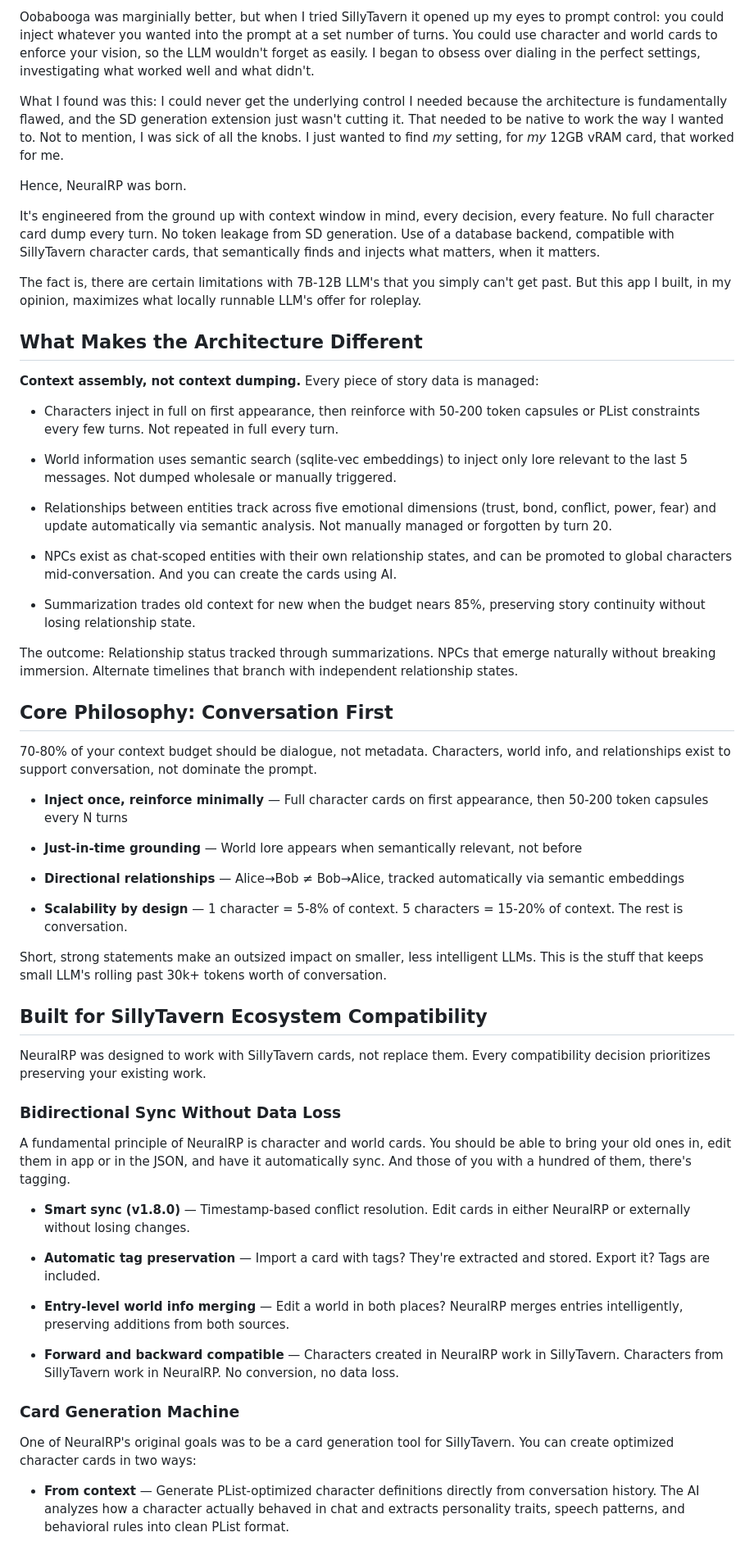
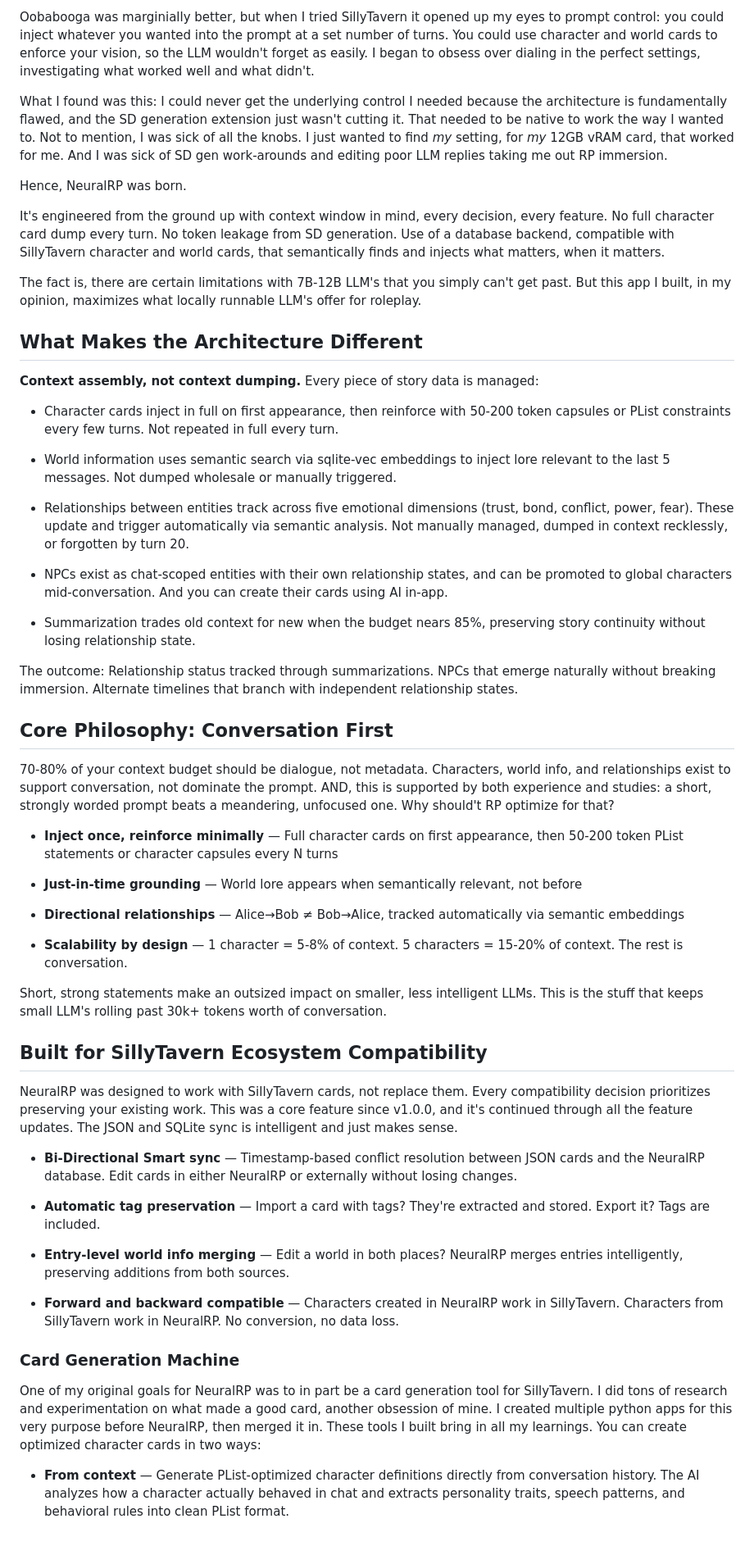
Before and after one commit to neuralrp/neuralrp, a Markdown page: README.md, the part around one of its changes. Shown at 82% size. GitHub-like rendering.

```diff
--- a/README.md
+++ b/README.md
@@ -7,11 +7,11 @@ However, when I started (with Ollama) I noticed something: once I hit about 12k
 
 Oobabooga was marginially better, but when I tried SillyTavern it opened up my eyes to prompt control: you could inject whatever you wanted into the prompt at a set number of turns. You could use character and world cards to enforce your vision, so the LLM wouldn't forget as easily. I began to obsess over dialing in the perfect settings, investigating what worked well and what didn't.
 
-What I found was this: I could never get the underlying control I needed because the architecture is fundamentally flawed, and the SD generation extension just wasn't cutting it. That needed to be native to work the way I wanted to. Not to mention, I was sick of all the knobs. I just wanted to find *my* setting, for *my* 12GB vRAM card, that worked for me.
+What I found was this: I could never get the underlying control I needed because the architecture is fundamentally flawed, and the SD generation extension just wasn't cutting it. That needed to be native to work the way I wanted to. Not to mention, I was sick of all the knobs. I just wanted to find *my* setting, for *my* 12GB vRAM card, that worked for me. And I was sick of SD gen work-arounds and editing poor LLM replies taking me out RP immersion.
 
 Hence, NeuralRP was born.
 
-It's engineered from the ground up with context window in mind, every decision, every feature. No full character card dump every turn. No token leakage from SD generation. Use of a database backend, compatible with SillyTavern character cards, that semantically finds and injects what matters, when it matters.
+It's engineered from the ground up with context window in mind, every decision, every feature. No full character card dump every turn. No token leakage from SD generation. Use of a database backend, compatible with SillyTavern character and world cards, that semantically finds and injects what matters, when it matters.
 
 The fact is, there are certain limitations with 7B-12B LLM's that you simply can't get past. But this app I built, in my opinion, maximizes what locally runnable LLM's offer for roleplay.
 
@@ -19,13 +19,13 @@ The fact is, there are certain limitations with 7B-12B LLM's that you simply can
 
 **Context assembly, not context dumping.** Every piece of story data is managed:
 
-- Characters inject in full on first appearance, then reinforce with 50-200 token capsules or PList constraints every few turns. Not repeated in full every turn.
+- Character cards inject in full on first appearance, then reinforce with 50-200 token capsules or PList constraints every few turns. Not repeated in full every turn.
 
-- World information uses semantic search (sqlite-vec embeddings) to inject only lore relevant to the last 5 messages. Not dumped wholesale or manually triggered.
+- World information uses semantic search via sqlite-vec embeddings to inject lore relevant to the last 5 messages. Not dumped wholesale or manually triggered.
 
-- Relationships between entities track across five emotional dimensions (trust, bond, conflict, power, fear) and update automatically via semantic analysis. Not manually managed or forgotten by turn 20.
+- Relationships between entities track across five emotional dimensions (trust, bond, conflict, power, fear). These update and trigger automatically via semantic analysis. Not manually managed, dumped in context recklessly, or forgotten by turn 20.
 
-- NPCs exist as chat-scoped entities with their own relationship states, and can be promoted to global characters mid-conversation. And you can create the cards using AI.
+- NPCs exist as chat-scoped entities with their own relationship states, and can be promoted to global characters mid-conversation. And you can create their cards using AI in-app.
 
 - Summarization trades old context for new when the budget nears 85%, preserving story continuity without losing relationship state.
 
@@ -33,9 +33,9 @@ The outcome: Relationship status tracked through summarizations. NPCs that emerg
 
 ## Core Philosophy: Conversation First
 
-70-80% of your context budget should be dialogue, not metadata. Characters, world info, and relationships exist to support conversation, not dominate the prompt.
+70-80% of your context budget should be dialogue, not metadata. Characters, world info, and relationships exist to support conversation, not dominate the prompt. AND, this is supported by both experience and studies: a short, strongly worded prompt beats a meandering, unfocused one. Why should't RP optimize for that?
 
-- **Inject once, reinforce minimally** — Full character cards on first appearance, then 50-200 token capsules every N turns
+- **Inject once, reinforce minimally** — Full character cards on first appearance, then 50-200 token PList statements or character capsules every N turns
 
 - **Just-in-time grounding** — World lore appears when semantically relevant, not before
 
@@ -47,12 +47,9 @@ Short, strong statements make an outsized impact on smaller, less intelligent LL
 
 ## Built for SillyTavern Ecosystem Compatibility
 
-NeuralRP was designed to work with SillyTavern cards, not replace them. Every compatibility decision prioritizes preserving your existing work.
+NeuralRP was designed to work with SillyTavern cards, not replace them. Every compatibility decision prioritizes preserving your existing work. This was a core feature since v1.0.0, and it's continued through all the feature updates. The JSON and SQLite sync is intelligent and just makes sense.
 
-### Bidirectional Sync Without Data Loss
-A fundamental principle of NeuralRP is character and world cards. You should be able to bring your old ones in, edit them in app or in the JSON, and have it automatically sync. And those of you with a hundred of them, there's tagging.
-
-- **Smart sync (v1.8.0)** — Timestamp-based conflict resolution. Edit cards in either NeuralRP or externally without losing changes.
+- **Bi-Directional Smart sync** — Timestamp-based conflict resolution between JSON cards and the NeuralRP database. Edit cards in either NeuralRP or externally without losing changes.
 
 - **Automatic tag preservation** — Import a card with tags? They're extracted and stored. Export it? Tags are included.
 
@@ -62,7 +59,7 @@ A fundamental principle of NeuralRP is character and world cards. You should be
 
 ### Card Generation Machine
 
-One of NeuralRP's original goals was to be a card generation tool for SillyTavern. You can create optimized character cards in two ways:
+One of my original goals for NeuralRP was to in part be a card generation tool for SillyTavern. I did tons of research and experimentation on what made a good card, another obsession of mine. I created multiple python apps for this very purpose before NeuralRP, then merged it in. These tools I built bring in all my learnings. You can create optimized character cards in two ways:
 
 - **From context** — Generate PList-optimized character definitions directly from conversation history. The AI analyzes how a character actually behaved in chat and extracts personality traits, speech patterns, and behavioral rules into clean PList format.
 
```
Also changed, not shown: other parts of README.md (+14 -121 lines).
